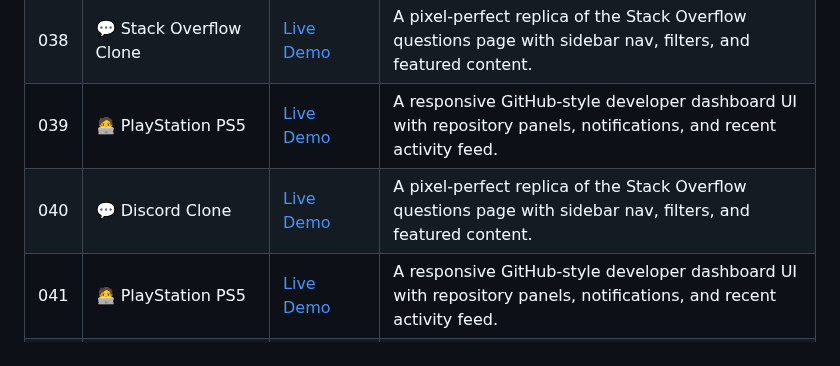
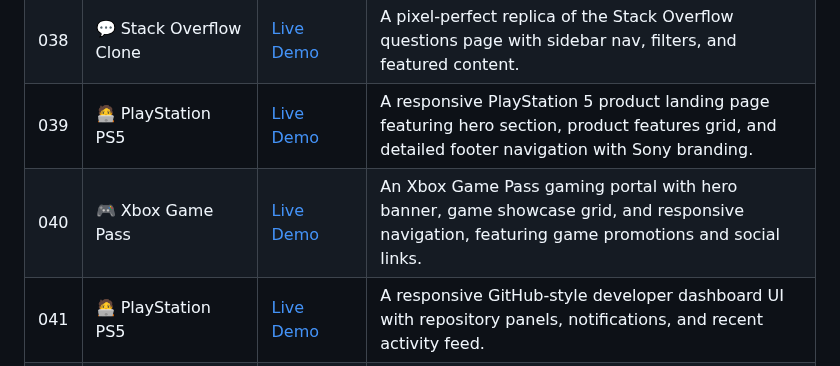
Before and after one commit to MohitXCode/30Days60Projects-HTML-CSS, a Markdown page: README.md, the part around the change. Drawn GitHub-style.

```diff
--- a/README.md
+++ b/README.md
@@ -79,8 +79,8 @@ Explore each project individually and view live demos to see them in action:
 | 036 | 🚀 Jupiter DEX Aggregator UI  | [Live Demo](------)   |  A sleek, glassmorphic replica of the Jup.ag swap interface with pixel-perfect precision. |
 | 037 | 🧑‍💻 GitHub Dashboard Clone | [Live Demo](------) | A responsive GitHub-style developer dashboard UI with repository panels, notifications, and recent activity feed. |
 | 038 | 💬 Stack Overflow Clone | [Live Demo](------)   |  A pixel-perfect replica of the Stack Overflow questions page with sidebar nav, filters, and featured content. |
-| 039 | 🧑‍💻 PlayStation PS5 | [Live Demo](------) | A responsive GitHub-style developer dashboard UI with repository panels, notifications, and recent activity feed. |
-| 040 | 💬 Discord Clone | [Live Demo](------)   |  A pixel-perfect replica of the Stack Overflow questions page with sidebar nav, filters, and featured content. |
+| 039 | 🧑‍💻 PlayStation PS5 | [Live Demo](------) | A responsive PlayStation 5 product landing page featuring hero section, product features grid, and detailed footer navigation with Sony branding.  |
+| 040 | 🎮 Xbox Game Pass | [Live Demo](------)   |  An Xbox Game Pass gaming portal with hero banner, game showcase grid, and responsive navigation, featuring game promotions and social links. |
 | 041 | 🧑‍💻 PlayStation PS5 | [Live Demo](------) | A responsive GitHub-style developer dashboard UI with repository panels, notifications, and recent activity feed. |
 | 042 | 💬 Discord Clone | [Live Demo](------)   |  A pixel-perfect replica of the Stack Overflow questions page with sidebar nav, filters, and featured content. |
 | 043 | 🧑‍💻 PlayStation PS5 | [Live Demo](------) | A responsive GitHub-style developer dashboard UI with repository panels, notifications, and recent activity feed. |
```
